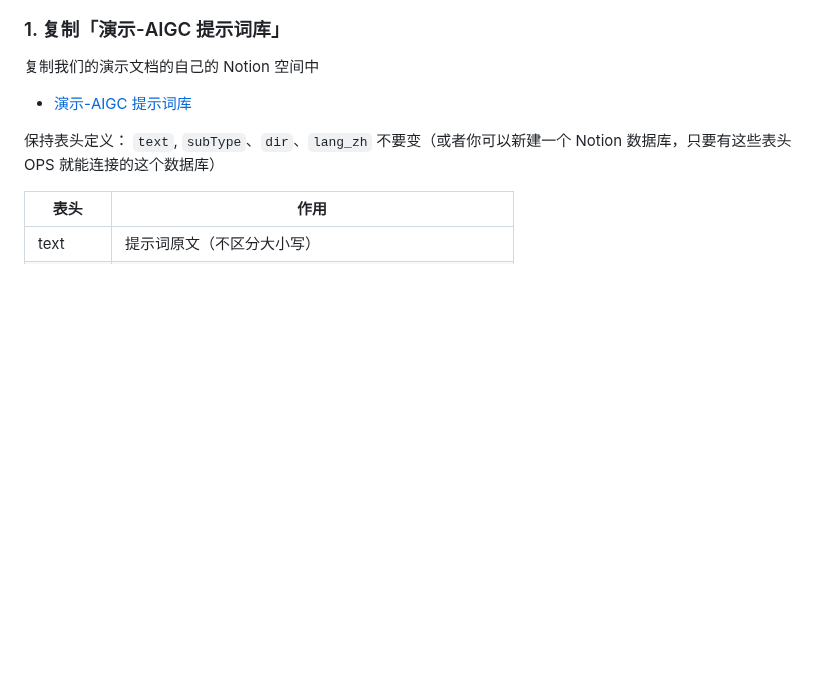
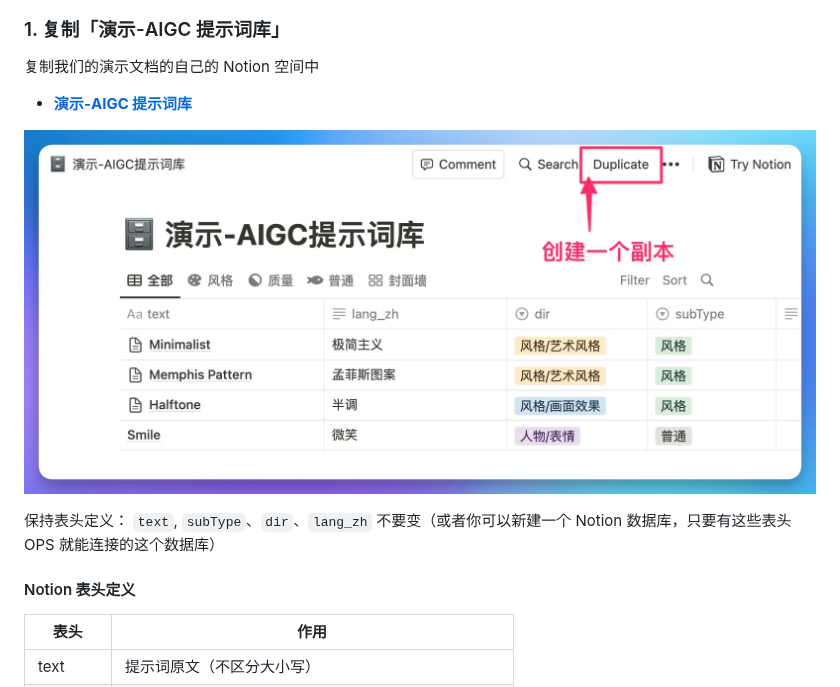
Before and after one commit to Moonvy/OpenPromptStudio, a Markdown page: readme.md, the part around one of its changes. GitHub-like rendering; pictures changed too: doc/assets/notion-demo.jpg (added); blank space fills up the shorter version.

```diff
--- a/readme.md
+++ b/readme.md
@@ -26,9 +26,13 @@ OPS 支持使用 [Noiton](https://www.notion.so/) 来管理自己的词典，使
 
 复制我们的演示文档的自己的 Notion 空间中
 
--   [演示-AIGC 提示词库](https://moonvy.notion.site/b768c5c1852f4e2fbaee1b4a99f26d49?v=346e91e8114648c59079eeea2d9d56c7)
+-   [**演示-AIGC 提示词库**](https://moonvy.notion.site/b768c5c1852f4e2fbaee1b4a99f26d49?v=346e91e8114648c59079eeea2d9d56c7)
+
+![](./doc/assets/notion-demo.jpg)
 
 保持表头定义： `text`, `subType`、`dir`、`lang_zh` 不要变（或者你可以新建一个 Notion 数据库，只要有这些表头 OPS 就能连接的这个数据库）
+
+#### Notion 表头定义
 
 | 表头    | 作用                                                    |
 | ------- | ------------------------------------------------------- |
```
Also changed, not shown: other parts of readme.md (+2 -2 lines).
